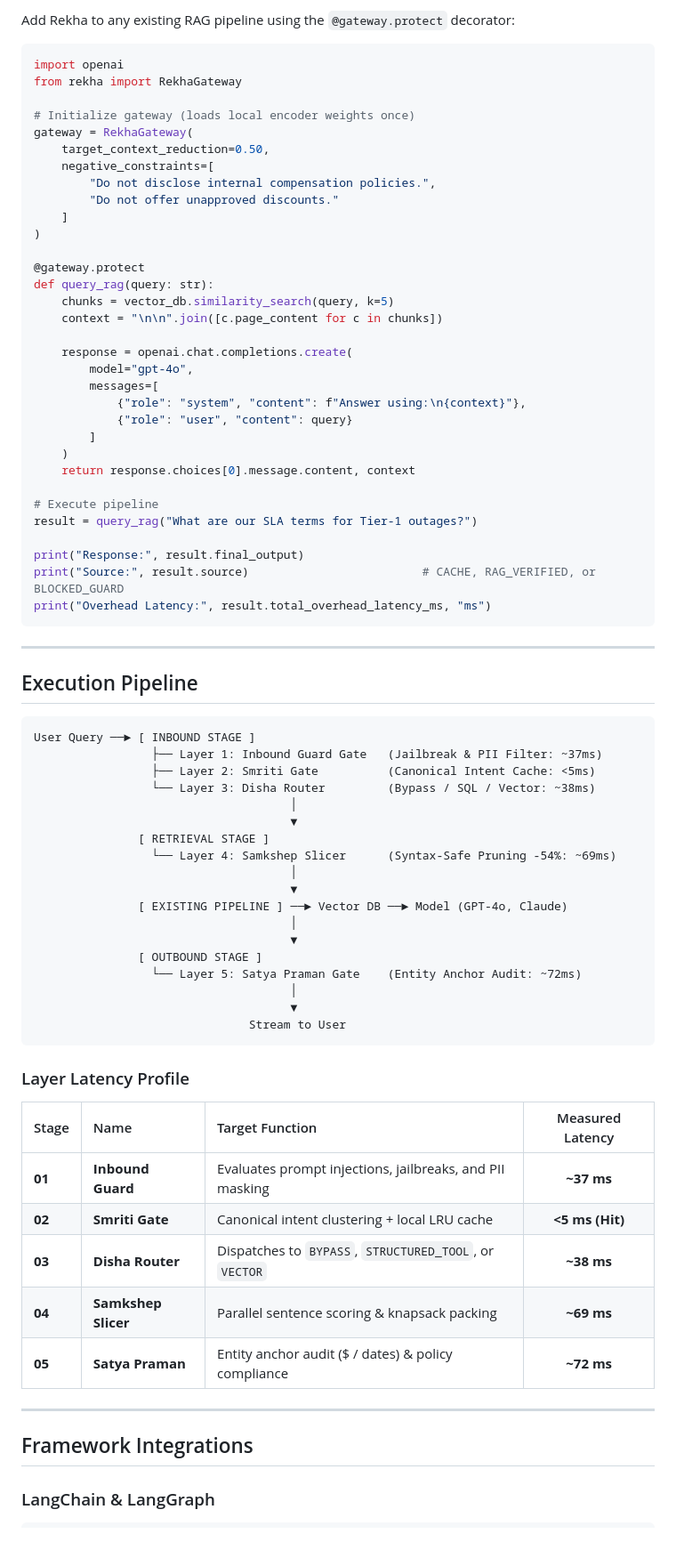
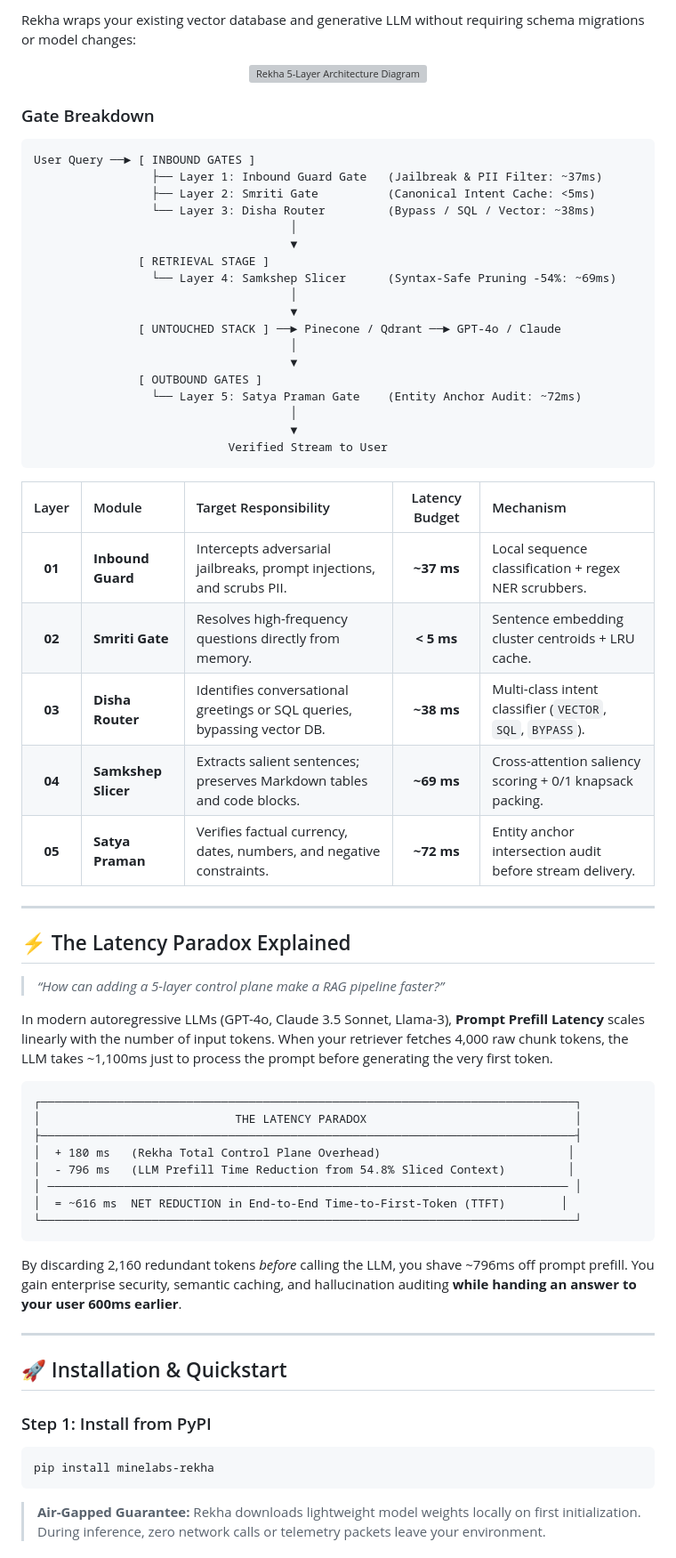
Before and after one commit to Mine-Labs-Tech/Rekha, a Markdown page: README.md, the part around the change printed below. Shown: that part at 89% size. Drawn GitHub-style; grey boxes are pictures that could not be loaded.

````diff
--- a/README.md
+++ b/README.md
@@ -53,47 +78,14 @@ Rekha runs 100% locally and offline. It requires zero API keys or external netwo
 
-Add Rekha to any existing RAG pipeline using the `@gateway.protect` decorator:
+Rekha wraps your existing vector database and generative LLM without requiring schema migrations or model changes:
 
-```python
-import openai
-from rekha import RekhaGateway
+<p align="center">
+  <img src="assets/architecture-sandwich.svg" alt="Rekha 5-Layer Architecture Diagram" width="100%" style="border-radius: 12px; border: 1px solid #30363D;" />
+</p>
 
-# Initialize gateway (loads local encoder weights once)
-gateway = RekhaGateway(
-    target_context_reduction=0.50,
-    negative_constraints=[
-        "Do not disclose internal compensation policies.",
-        "Do not offer unapproved discounts."
-    ]
-)
-
-@gateway.protect
-def query_rag(query: str):
-    chunks = vector_db.similarity_search(query, k=5)
-    context = "\n\n".join([c.page_content for c in chunks])
-
-    response = openai.chat.completions.create(
-        model="gpt-4o",
-        messages=[
-            {"role": "system", "content": f"Answer using:\n{context}"},
-            {"role": "user", "content": query}
-        ]
-    )
-    return response.choices[0].message.content, context
-
-# Execute pipeline
-result = query_rag("What are our SLA terms for Tier-1 outages?")
-
-print("Response:", result.final_output)
-print("Source:", result.source)                         # CACHE, RAG_VERIFIED, or BLOCKED_GUARD
-print("Overhead Latency:", result.total_overhead_latency_ms, "ms")
-```
-
----
-
-## Execution Pipeline
+### Gate Breakdown
 
 ```
-User Query ──► [ INBOUND STAGE ]
+User Query ──► [ INBOUND GATES ]
                  ├── Layer 1: Inbound Guard Gate   (Jailbreak & PII Filter: ~37ms)
                  ├── Layer 2: Smriti Gate          (Canonical Intent Cache: <5ms)
                  └── Layer 3: Disha Router         (Bypass / SQL / Vector: ~38ms)
@@ -103,28 +95,54 @@ User Query ──► [ INBOUND STAGE ]
                  └── Layer 4: Samkshep Slicer      (Syntax-Safe Pruning -54%: ~69ms)
                                      │
                                      ▼
-               [ EXISTING PIPELINE ] ──► Vector DB ──► Model (GPT-4o, Claude)
+               [ UNTOUCHED STACK ] ──► Pinecone / Qdrant ──► GPT-4o / Claude
                                      │
                                      ▼
-               [ OUTBOUND STAGE ]
+               [ OUTBOUND GATES ]
                  └── Layer 5: Satya Praman Gate    (Entity Anchor Audit: ~72ms)
                                      │
                                      ▼
-                               Stream to User
+                            Verified Stream to User
 ```
 
-### Layer Latency Profile
-
-| Stage | Name | Target Function | Measured Latency |
-| :--- | :--- | :--- | :---: |
-| **01** | **Inbound Guard** | Evaluates prompt injections, jailbreaks, and PII masking | **~37 ms** |
-| **02** | **Smriti Gate** | Canonical intent clustering + local LRU cache | **&lt;5 ms (Hit)** |
-| **03** | **Disha Router** | Dispatches to `BYPASS`, `STRUCTURED_TOOL`, or `VECTOR` | **~38 ms** |
-| **04** | **Samkshep Slicer** | Parallel sentence scoring & knapsack packing | **~69 ms** |
-| **05** | **Satya Praman** | Entity anchor audit ($ / dates) & policy compliance | **~72 ms** |
+| Layer | Module | Target Responsibility | Latency Budget | Mechanism |
+| :---: | :--- | :--- | :---: | :--- |
+| **01** | **Inbound Guard** | Intercepts adversarial jailbreaks, prompt injections, and scrubs PII. | **~37 ms** | Local sequence classification + regex NER scrubbers. |
+| **02** | **Smriti Gate** | Resolves high-frequency questions directly from memory. | **&lt; 5 ms** | Sentence embedding cluster centroids + LRU cache. |
+| **03** | **Disha Router** | Identifies conversational greetings or SQL queries, bypassing vector DB. | **~38 ms** | Multi-class intent classifier (`VECTOR`, `SQL`, `BYPASS`). |
+| **04** | **Samkshep Slicer** | Extracts salient sentences; preserves Markdown tables and code blocks. | **~69 ms** | Cross-attention saliency scoring + 0/1 knapsack packing. |
+| **05** | **Satya Praman** | Verifies factual currency, dates, numbers, and negative constraints. | **~72 ms** | Entity anchor intersection audit before stream delivery. |
 
 ---
 
-## Framework Integrations
+## ⚡ The Latency Paradox Explained
 
-### LangChain & LangGraph
+> *“How can adding a 5-layer control plane make a RAG pipeline faster?”*
+
+In modern autoregressive LLMs (GPT-4o, Claude 3.5 Sonnet, Llama-3), **Prompt Prefill Latency** scales linearly with the number of input tokens. When your retriever fetches 4,000 raw chunk tokens, the LLM takes ~1,100ms just to process the prompt before generating the very first token.
+
+```
+┌─────────────────────────────────────────────────────────────────────────────┐
+│                            THE LATENCY PARADOX                              │
+├─────────────────────────────────────────────────────────────────────────────┤
+│  + 180 ms   (Rekha Total Control Plane Overhead)                           │
+│  - 796 ms   (LLM Prefill Time Reduction from 54.8% Sliced Context)         │
+│ ─────────────────────────────────────────────────────────────────────────── │
+│  = ~616 ms  NET REDUCTION in End-to-End Time-to-First-Token (TTFT)        │
+└─────────────────────────────────────────────────────────────────────────────┘
+```
+
+By discarding 2,160 redundant tokens *before* calling the LLM, you shave ~796ms off prompt prefill. You gain enterprise security, semantic caching, and hallucination auditing **while handing an answer to your user 600ms earlier**.
+
+---
+
+## 🚀 Installation & Quickstart
+
+### Step 1: Install from PyPI
+
+```bash
+pip install minelabs-rekha
+```
+
+> **Air-Gapped Guarantee:** Rekha downloads lightweight model weights locally on first initialization. During inference, zero network calls or telemetry packets leave your environment.
+
````
Also changed, not shown: other parts of README.md (+147 -52 lines), assets/demo-poster.jpg (added), landing/assets/demo-poster.jpg (added), 6 other files.
